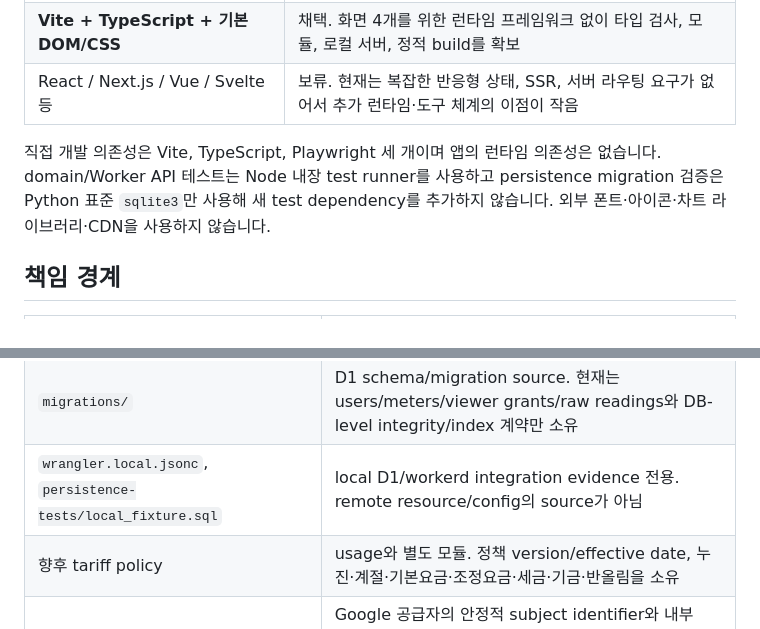
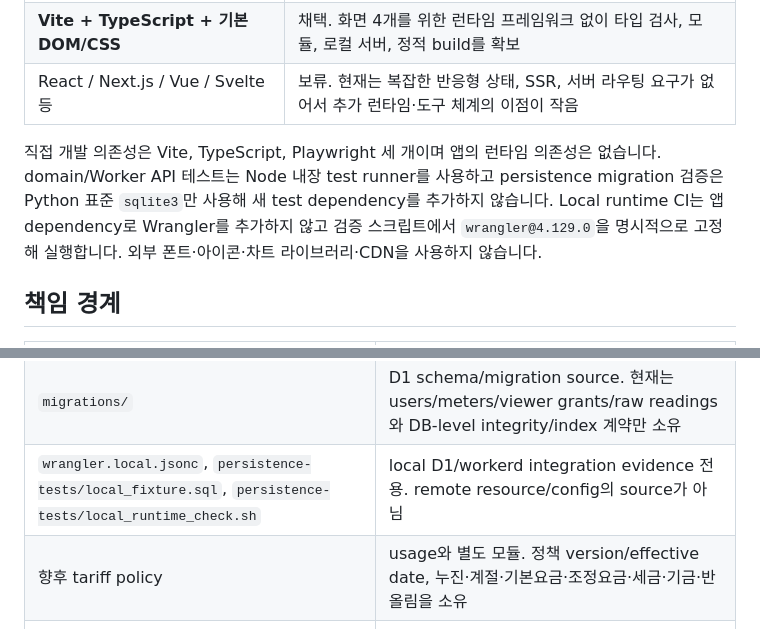
Before and after one commit to honggee486-dot/electricity-meter-tracker, a Markdown page: README.md, 2 parts joined by grey strips. Drawn GitHub-style.

```diff
--- a/README.md
+++ b/README.md
@@ -95,7 +96,7 @@ npm run test:ui
 | **Vite + TypeScript + 기본 DOM/CSS** | 채택. 화면 4개를 위한 런타임 프레임워크 없이 타입 검사, 모듈, 로컬 서버, 정적 build를 확보 |
 | React / Next.js / Vue / Svelte 등 | 보류. 현재는 복잡한 반응형 상태, SSR, 서버 라우팅 요구가 없어서 추가 런타임·도구 체계의 이점이 작음 |
 
-직접 개발 의존성은 Vite, TypeScript, Playwright 세 개이며 앱의 런타임 의존성은 없습니다. domain/Worker API 테스트는 Node 내장 test runner를 사용하고 persistence migration 검증은 Python 표준 `sqlite3`만 사용해 새 test dependency를 추가하지 않습니다. 외부 폰트·아이콘·차트 라이브러리·CDN을 사용하지 않습니다.
+직접 개발 의존성은 Vite, TypeScript, Playwright 세 개이며 앱의 런타임 의존성은 없습니다. domain/Worker API 테스트는 Node 내장 test runner를 사용하고 persistence migration 검증은 Python 표준 `sqlite3`만 사용해 새 test dependency를 추가하지 않습니다. Local runtime CI는 앱 dependency로 Wrangler를 추가하지 않고 검증 스크립트에서 `wrangler@4.129.0`을 명시적으로 고정해 실행합니다. 외부 폰트·아이콘·차트 라이브러리·CDN을 사용하지 않습니다.
 
 ## 책임 경계
 
@@ -111,7 +112,7 @@ npm run test:ui
 | `src/worker.ts` | 동일-origin Worker module entry, API route/method dispatch, 최소 JSON response/error envelope. local D1 probe는 명시적 local gate에서만 활성 |
 | `src/persistence/d1.ts` | D1-compatible prepared read query와 DB row 검증. UI/domain에서 SQL이나 binding을 직접 사용하지 않게 하는 persistence owner |
 | `migrations/` | D1 schema/migration source. 현재는 users/meters/viewer grants/raw readings와 DB-level integrity/index 계약만 소유 |
-| `wrangler.local.jsonc`, `persistence-tests/local_fixture.sql` | local D1/workerd integration evidence 전용. remote resource/config의 source가 아님 |
+| `wrangler.local.jsonc`, `persistence-tests/local_fixture.sql`, `persistence-tests/local_runtime_check.sh` | local D1/workerd integration evidence 전용. remote resource/config의 source가 아님 |
 | 향후 tariff policy | usage와 별도 모듈. 정책 version/effective date, 누진·계절·기본요금·조정요금·세금·기금·반올림을 소유 |
 | 향후 auth | Google 공급자의 안정적 subject identifier와 내부 user_id 연결. 이메일은 불변 identity가 아님. 서버에서 세션 검증 |
 
```
Also changed, not shown: other parts of README.md (+6 -5 lines).
